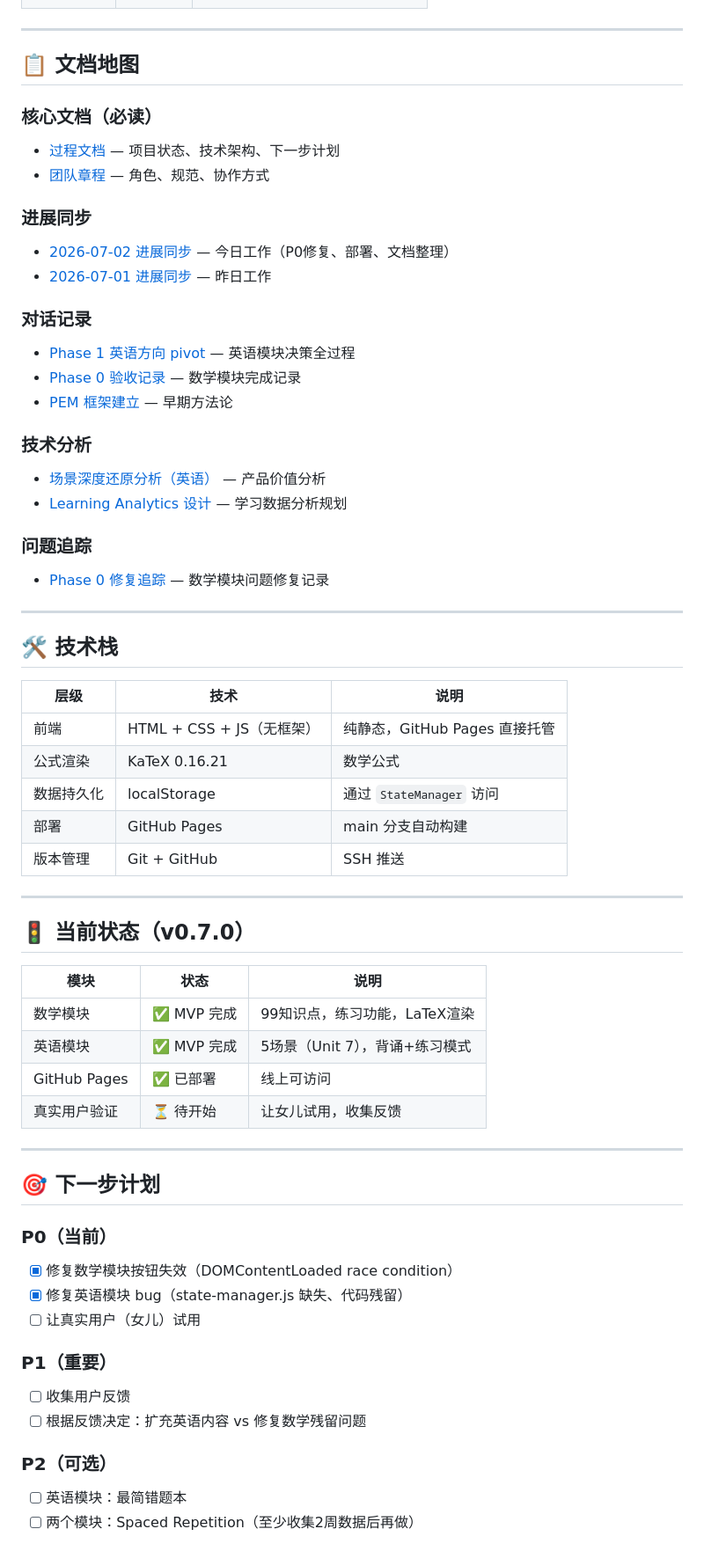
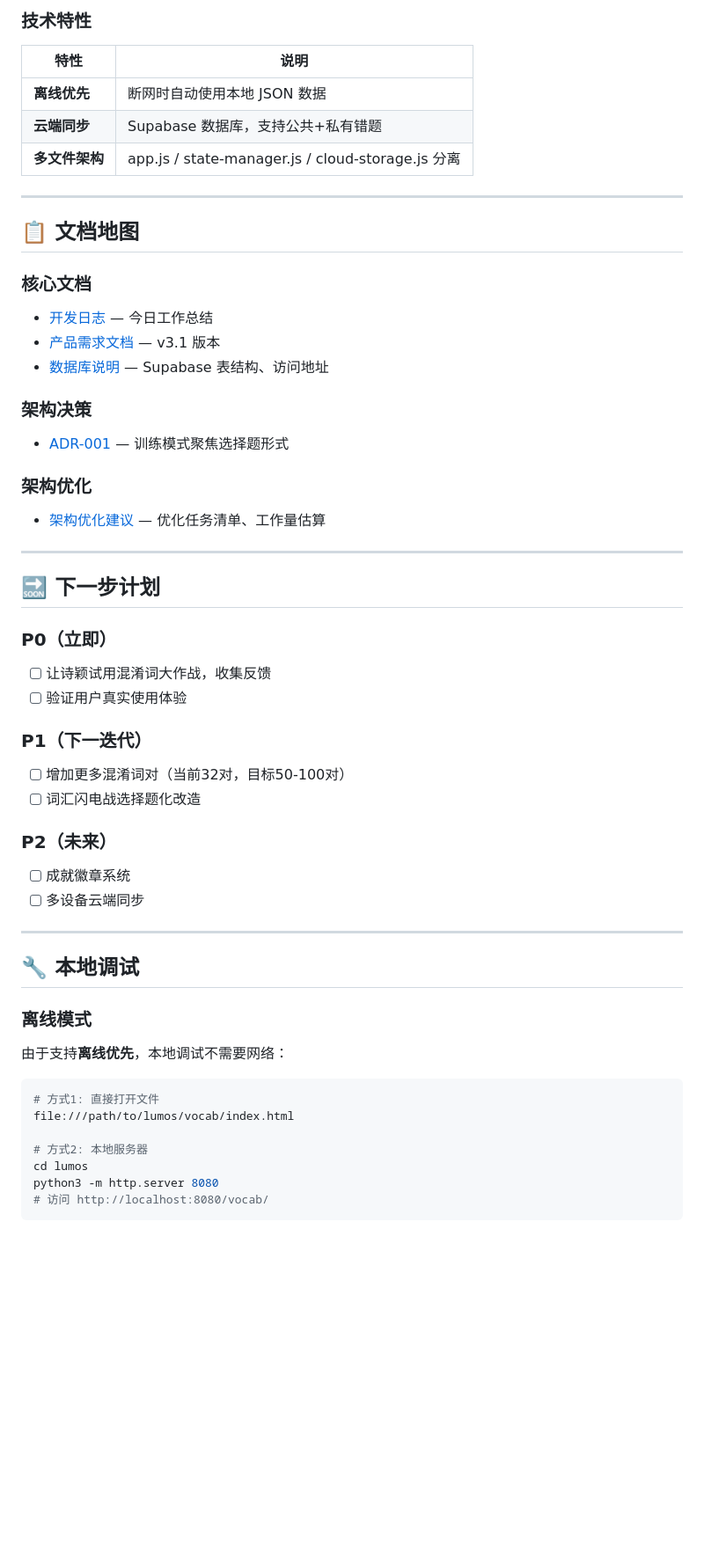
Before and after one commit to yanskyone/lumos, a Markdown page: README.md, the part around one of its changes. Shown at 88% size. GitHub-like rendering; blank space fills up the shorter version.

Commit message:
docs: 更新 README 和创建开发日志
- README.md 更新到 v3.2 版本
- 新增 docs/CHANGELOG.md 开发日志
- 同步 vocab 模块最新状态
- 添加本地调试说明

Co-Authored-By: Claude Fable 5 <noreply@anthropic.com>

````diff
--- a/README.md
+++ b/README.md
@@ -78,65 +86,54 @@ learning-map/                  # 工程文档（不直接部署）
+### 技术特性
+| 特性 | 说明 |
+|------|------|
+| **离线优先** | 断网时自动使用本地 JSON 数据 |
+| **云端同步** | Supabase 数据库，支持公共+私有错题 |
+| **多文件架构** | app.js / state-manager.js / cloud-storage.js 分离 |
 
 ---
 
 ## 📋 文档地图
 
-### 核心文档（必读）
-- [过程文档](learning-map/process.md) — 项目状态、技术架构、下一步计划
-- [团队章程](learning-map/TEAM_CHARTER.md) — 角色、规范、协作方式
+### 核心文档
+- [开发日志](docs/CHANGELOG.md) — 今日工作总结
+- [产品需求文档](PRD-英语错题管理与AI练习系统.md) — v3.1 版本
+- [数据库说明](DB-DOC-数据库说明.md) — Supabase 表结构、访问地址
 
-### 进展同步
-- [2026-07-02 进展同步](learning-map/docs/progress-sync-2026-07-02.md) — 今日工作（P0修复、部署、文档整理）
-- [2026-07-01 进展同步](learning-map/docs/progress-sync-2026-07-01.md) — 昨日工作
+### 架构决策
+- [ADR-001](docs/ADR/ADR-001-训练模式聚焦选择题.md) — 训练模式聚焦选择题形式
 
-### 对话记录
-- [Phase 1 英语方向 pivot](learning-map/docs/conversation-history/phase1-english-pivot.md) — 英语模块决策全过程
-- [Phase 0 验收记录](learning-map/docs/conversation-history/phase0-acceptance.md) — 数学模块完成记录
-- [PEM 框架建立](learning-map/docs/conversation-history/pem-framework-establishment.md) — 早期方法论
-
-### 技术分析
-- [场景深度还原分析（英语）](learning-map/docs/scenario-analysis-english.md) — 产品价值分析
-- [Learning Analytics 设计](learning-map/docs/LearningAnalytics.md) — 学习数据分析规划
-
-### 问题追踪
-- [Phase 0 修复追踪](learning-map/docs/fix-tracking-phase0.md) — 数学模块问题修复记录
+### 架构优化
+- [架构优化建议](ARCH-架构优化建议.md) — 优化任务清单、工作量估算
 
 ---
 
-## 🛠️ 技术栈
+## 🔜 下一步计划
 
-| 层级 | 技术 | 说明 |
-|------|------|------|
-| 前端 | HTML + CSS + JS（无框架） | 纯静态，GitHub Pages 直接托管 |
-| 公式渲染 | KaTeX 0.16.21 | 数学公式 |
-| 数据持久化 | localStorage | 通过 `StateManager` 访问 |
-| 部署 | GitHub Pages | main 分支自动构建 |
-| 版本管理 | Git + GitHub | SSH 推送 |
+### P0（立即）
+- [ ] 让诗颖试用混淆词大作战，收集反馈
+- [ ] 验证用户真实使用体验
+
+### P1（下一迭代）
+- [ ] 增加更多混淆词对（当前32对，目标50-100对）
+- [ ] 词汇闪电战选择题化改造
+
+### P2（未来）
+- [ ] 成就徽章系统
+- [ ] 多设备云端同步
 
 ---
 
-## 🚦 当前状态（v0.7.0）
+## 🔧 本地调试
 
-| 模块 | 状态 | 说明 |
-|------|------|------|
-| 数学模块 | ✅ MVP 完成 | 99知识点，练习功能，LaTeX渲染 |
-| 英语模块 | ✅ MVP 完成 | 5场景（Unit 7），背诵+练习模式 |
-| GitHub Pages | ✅ 已部署 | 线上可访问 |
-| 真实用户验证 | ⏳ 待开始 | 让女儿试用，收集反馈 |
+### 离线模式
+由于支持**离线优先**，本地调试不需要网络：
+```bash
+# 方式1: 直接打开文件
+file:///path/to/lumos/vocab/index.html
 
----
+# 方式2: 本地服务器
+cd lumos
+python3 -m http.server 8080
+# 访问 http://localhost:8080/vocab/
+```
 
-## 🎯 下一步计划
-
-### P0（当前）
-- [x] 修复数学模块按钮失效（DOMContentLoaded race condition）
-- [x] 修复英语模块 bug（state-manager.js 缺失、代码残留）
-- [ ] 让真实用户（女儿）试用
-
-### P1（重要）
-- [ ] 收集用户反馈
-- [ ] 根据反馈决定：扩充英语内容 vs 修复数学残留问题
-
-### P2（可选）
-- [ ] 英语模块：最简错题本
-- [ ] 两个模块：Spaced Repetition（至少收集2周数据后再做）
-
````
Also changed, not shown: other parts of README.md (+44 -50 lines), docs/CHANGELOG.md (added, +160 -0 lines).
